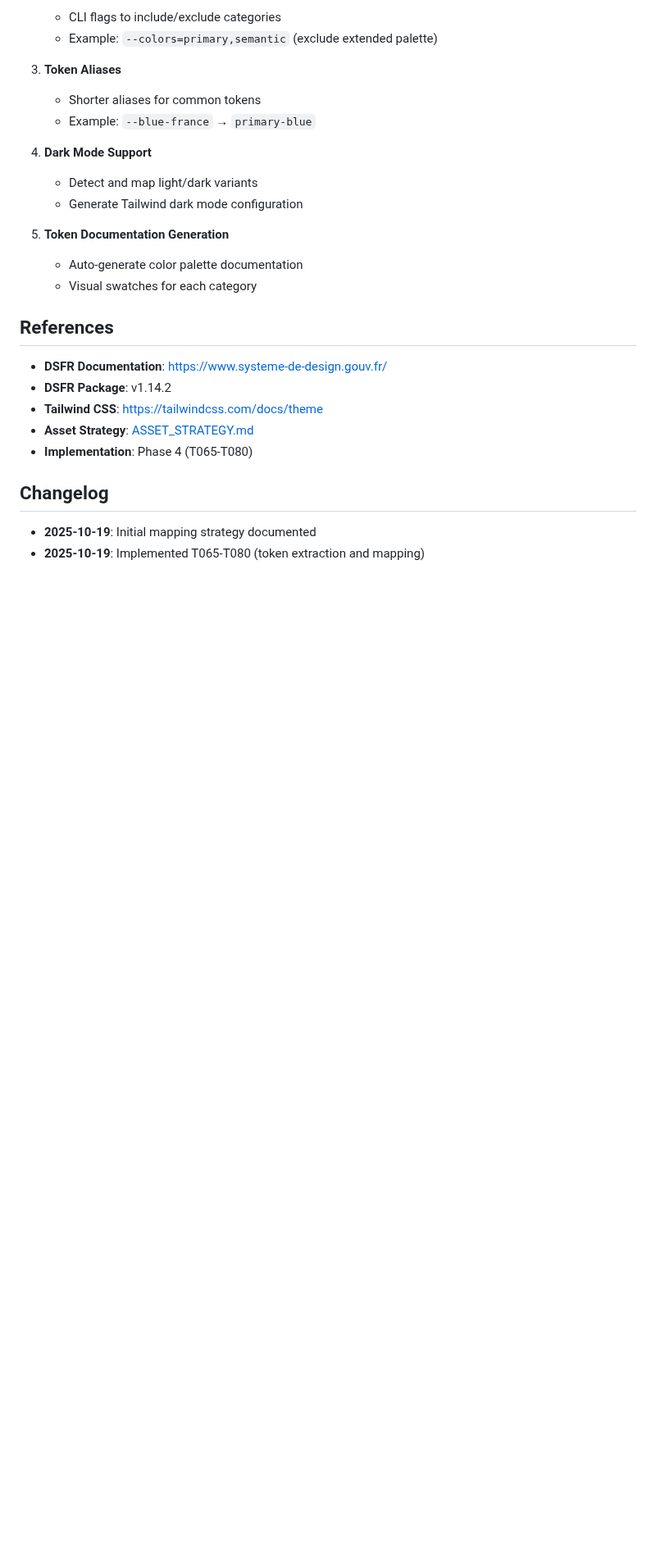
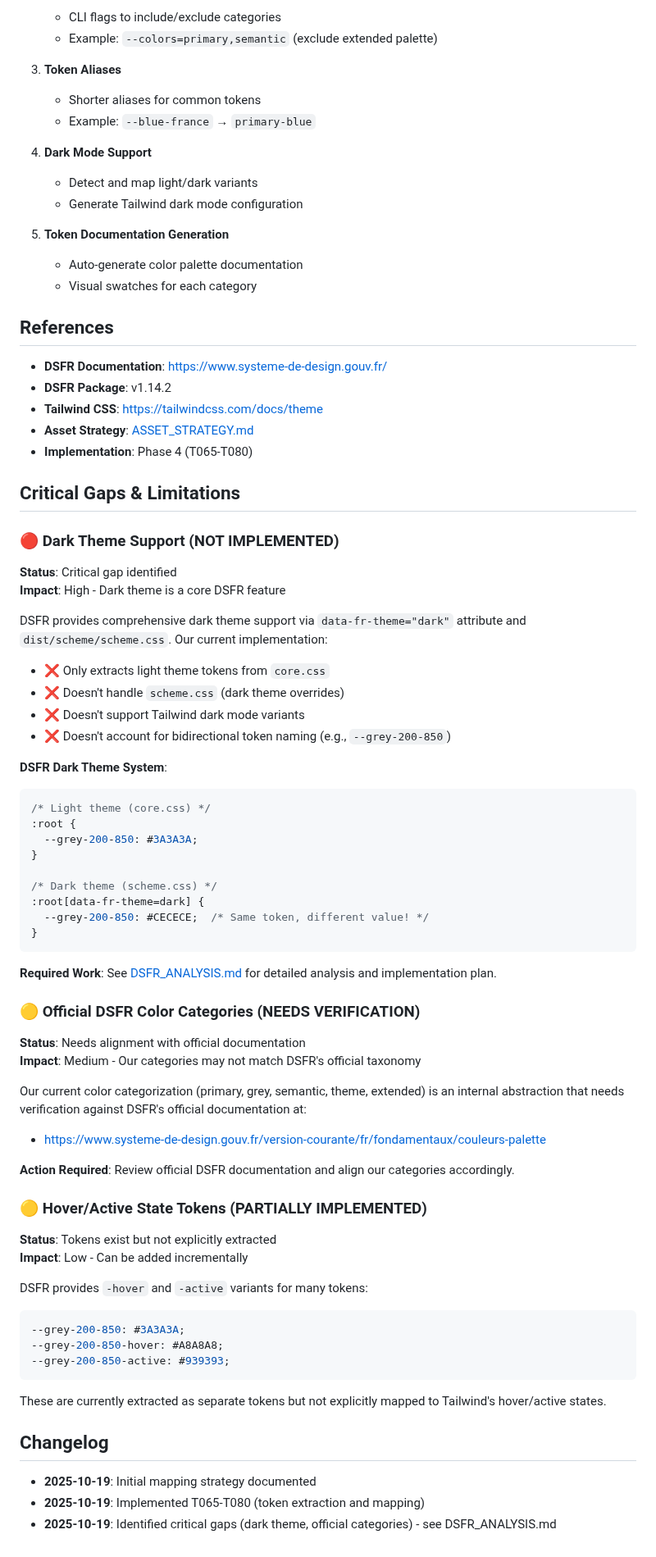
Before and after one commit to betagouv/dsfr-kit, a Markdown page: specs/002-web-components-generator/MAPPING_STRATEGY.md, the part around the change. Shown at 82% size. Drawn GitHub-style; blank space fills up the shorter version.

````diff
--- a/specs/002-web-components-generator/MAPPING_STRATEGY.md
+++ b/specs/002-web-components-generator/MAPPING_STRATEGY.md
@@ -393,7 +393,60 @@ See [ASSET_STRATEGY.md](./ASSET_STRATEGY.md) for full details.
 - **Asset Strategy**: [ASSET_STRATEGY.md](./ASSET_STRATEGY.md)
 - **Implementation**: Phase 4 (T065-T080)
 
+## Critical Gaps & Limitations
+
+### 🔴 Dark Theme Support (NOT IMPLEMENTED)
+
+**Status**: Critical gap identified
+**Impact**: High - Dark theme is a core DSFR feature
+
+DSFR provides comprehensive dark theme support via `data-fr-theme="dark"` attribute and `dist/scheme/scheme.css`. Our current implementation:
+- ❌ Only extracts light theme tokens from `core.css`
+- ❌ Doesn't handle `scheme.css` (dark theme overrides)
+- ❌ Doesn't support Tailwind dark mode variants
+- ❌ Doesn't account for bidirectional token naming (e.g., `--grey-200-850`)
+
+**DSFR Dark Theme System**:
+```css
+/* Light theme (core.css) */
+:root {
+  --grey-200-850: #3A3A3A;
+}
+
+/* Dark theme (scheme.css) */
+:root[data-fr-theme=dark] {
+  --grey-200-850: #CECECE;  /* Same token, different value! */
+}
+```
+
+**Required Work**: See [DSFR_ANALYSIS.md](./DSFR_ANALYSIS.md) for detailed analysis and implementation plan.
+
+### 🟡 Official DSFR Color Categories (NEEDS VERIFICATION)
+
+**Status**: Needs alignment with official documentation
+**Impact**: Medium - Our categories may not match DSFR's official taxonomy
+
+Our current color categorization (primary, grey, semantic, theme, extended) is an internal abstraction that needs verification against DSFR's official documentation at:
+- https://www.systeme-de-design.gouv.fr/version-courante/fr/fondamentaux/couleurs-palette
+
+**Action Required**: Review official DSFR documentation and align our categories accordingly.
+
+### 🟡 Hover/Active State Tokens (PARTIALLY IMPLEMENTED)
+
+**Status**: Tokens exist but not explicitly extracted
+**Impact**: Low - Can be added incrementally
+
+DSFR provides `-hover` and `-active` variants for many tokens:
+```css
+--grey-200-850: #3A3A3A;
+--grey-200-850-hover: #A8A8A8;
+--grey-200-850-active: #939393;
+```
+
+These are currently extracted as separate tokens but not explicitly mapped to Tailwind's hover/active states.
+
 ## Changelog
 
 - **2025-10-19**: Initial mapping strategy documented
 - **2025-10-19**: Implemented T065-T080 (token extraction and mapping)
+- **2025-10-19**: Identified critical gaps (dark theme, official categories) - see DSFR_ANALYSIS.md
````
Also changed, not shown: specs/002-web-components-generator/DSFR_ANALYSIS.md (added, +368 -0 lines).
